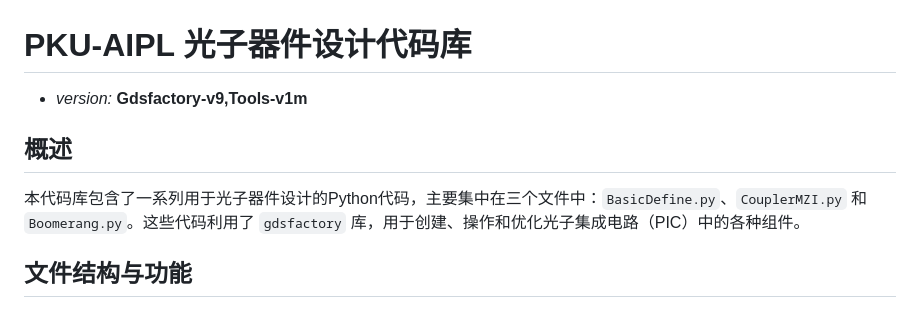
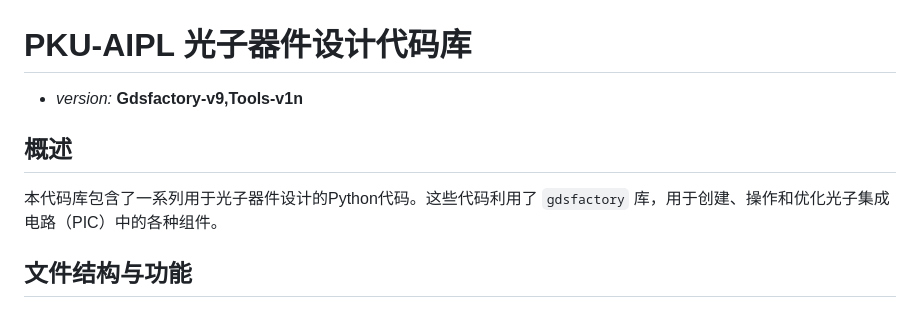
Before and after one commit to excitedhopatoms/AIPLPhMTools, a Markdown page: README.md, the part around the change. Drawn GitHub-style.

```diff
--- a/README.md
+++ b/README.md
@@ -1,9 +1,9 @@
 # PKU-AIPL 光子器件设计代码库
 
-- *version:* **Gdsfactory-v9,Tools-v1m**
+- *version:* **Gdsfactory-v9,Tools-v1n**
 
 ## 概述
-本代码库包含了一系列用于光子器件设计的Python代码，主要集中在三个文件中：`BasicDefine.py`、`CouplerMZI.py` 和 `Boomerang.py`。这些代码利用了 `gdsfactory` 库，用于创建、操作和优化光子集成电路（PIC）中的各种组件。
+本代码库包含了一系列用于光子器件设计的Python代码。这些代码利用了 `gdsfactory` 库，用于创建、操作和优化光子集成电路（PIC）中的各种组件。
 
 ## 文件结构与功能
 
```
